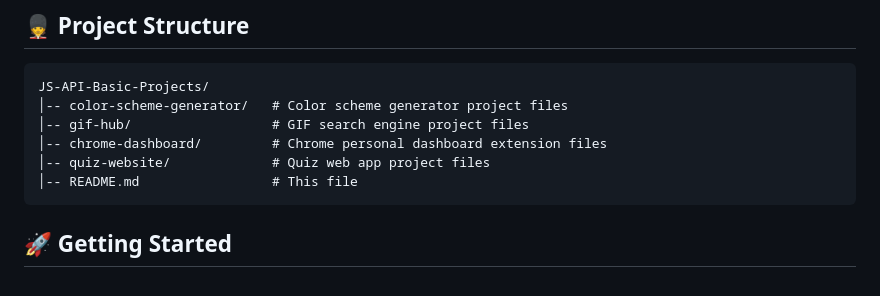
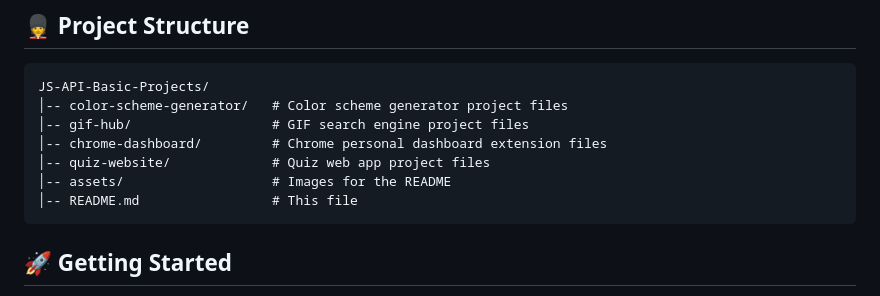
Before and after one commit to ivruhs/JS-API-Basic-Projects, a Markdown page: Readme.md, the part around one of its changes. Rendered like a GitHub page.

````diff
--- a/Readme.md
+++ b/Readme.md
@@ -62,6 +70,7 @@ JS-API-Basic-Projects/
 │-- gif-hub/                  # GIF search engine project files
 │-- chrome-dashboard/         # Chrome personal dashboard extension files
 │-- quiz-website/             # Quiz web app project files
+│-- assets/                   # Images for the README
 │-- README.md                 # This file
 ```
 
````
Also changed, not shown: other parts of Readme.md (+8 -0 lines).
